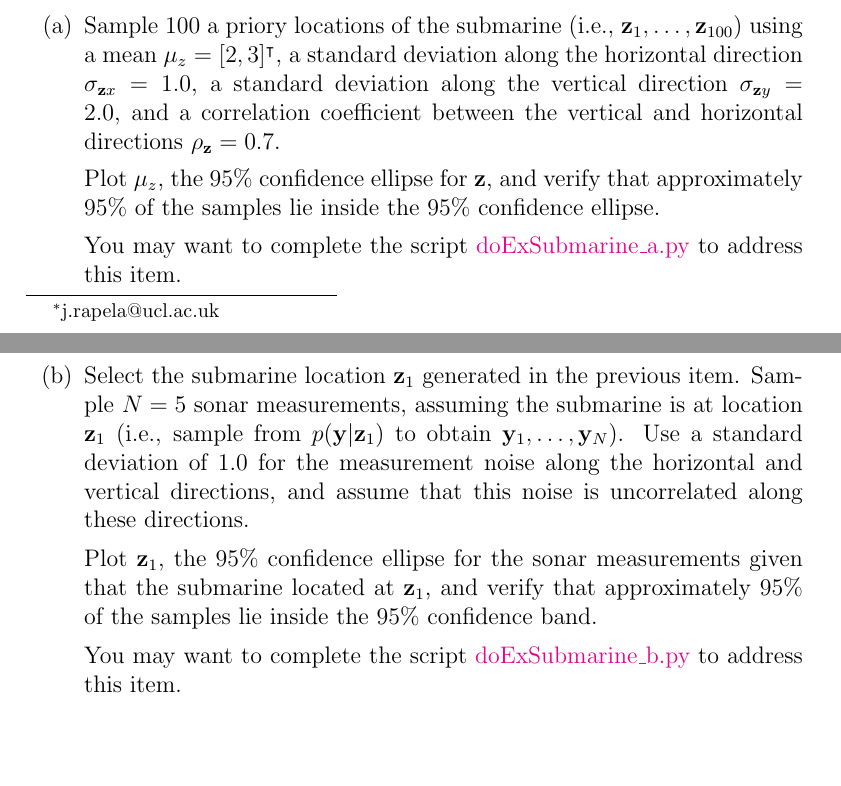
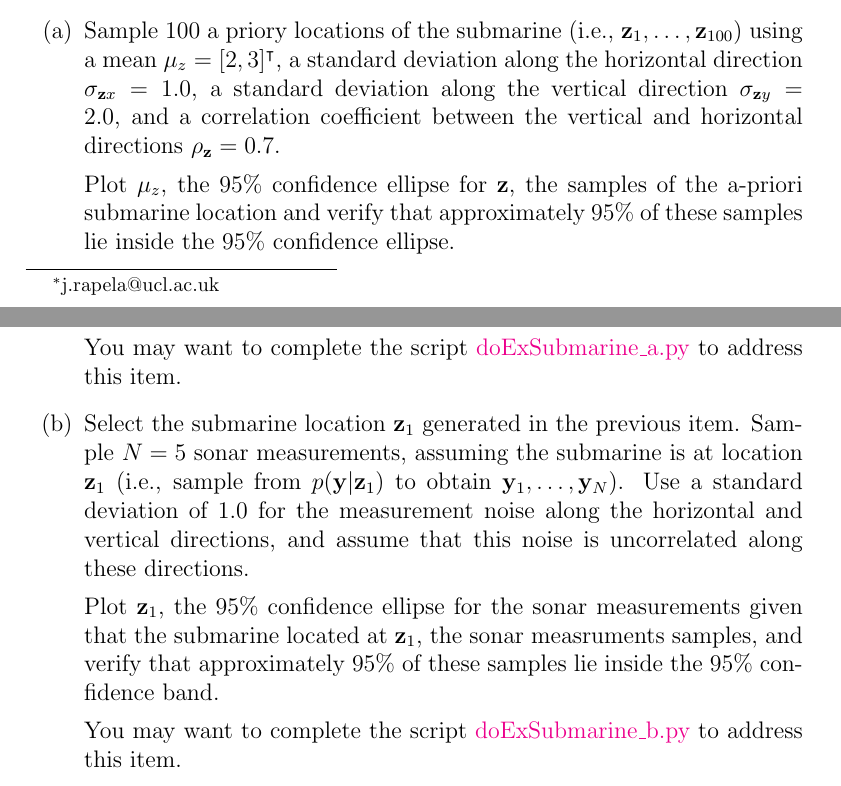
Before and after one commit to joacorapela/gcnuBridging2023, a LaTeX problem sheet (lectures/probability/multivariateGaussian/inferenceInTheLinearGaussianModel/exercises/exercises.tex): two parts of pages 1 and 2 of 5, joined at a grey line, cut so that both start at the same text, the shorter picture padded with empty space. Compiled offline with pdfLaTeX.

Commit message:
Added request to plot sample mean info

```diff
--- a/lectures/probability/multivariateGaussian/inferenceInTheLinearGaussianModel/exercises/exercises.tex
+++ b/lectures/probability/multivariateGaussian/inferenceInTheLinearGaussianModel/exercises/exercises.tex
@@ -44,9 +44,9 @@ with
         and a correlation coefficient between the vertical and horizontal
         directions $\rho_{\mathbf{z}}=0.7$.
 
-        Plot $\mu_z$, the 95\% confidence ellipse for $\mathbf{z}$, and
-        verify that approximately 95\% of the samples lie inside the 95\%
-        confidence ellipse.
+        Plot $\mu_z$, the 95\% confidence ellipse for $\mathbf{z}$, the samples
+        of the a-priori submarine location and verify that approximately 95\%
+        of these samples lie inside the 95\% confidence ellipse.
 
         You may want to complete the script
         \href{http://github.com/joacorapela/gcnu\_bridging2023}{doExSubmarine\_a.py}
@@ -62,9 +62,9 @@ with
         directions.
 
         Plot $\mathbf{z}_1$, the 95\% confidence ellipse for the sonar
-        measurements given that the submarine located at $\mathbf{z}_1$,
-        and verify that approximately 95\% of the samples lie inside the
-        95\% confidence band.
+        measurements given that the submarine located at $\mathbf{z}_1$, the
+        sonar measruments samples, and verify that approximately 95\% of these
+        samples lie inside the 95\% confidence band.
 
         You may want to complete the script
         \href{http://github.com/joacorapela/gcnu\_bridging2023}{doExSubmarine\_b.py}
```
Also changed, not shown: lectures/probability/multivariateGaussian/inferenceInTheLinearGaussianModel/exercises/exercises.tex (13 more changed lines).
